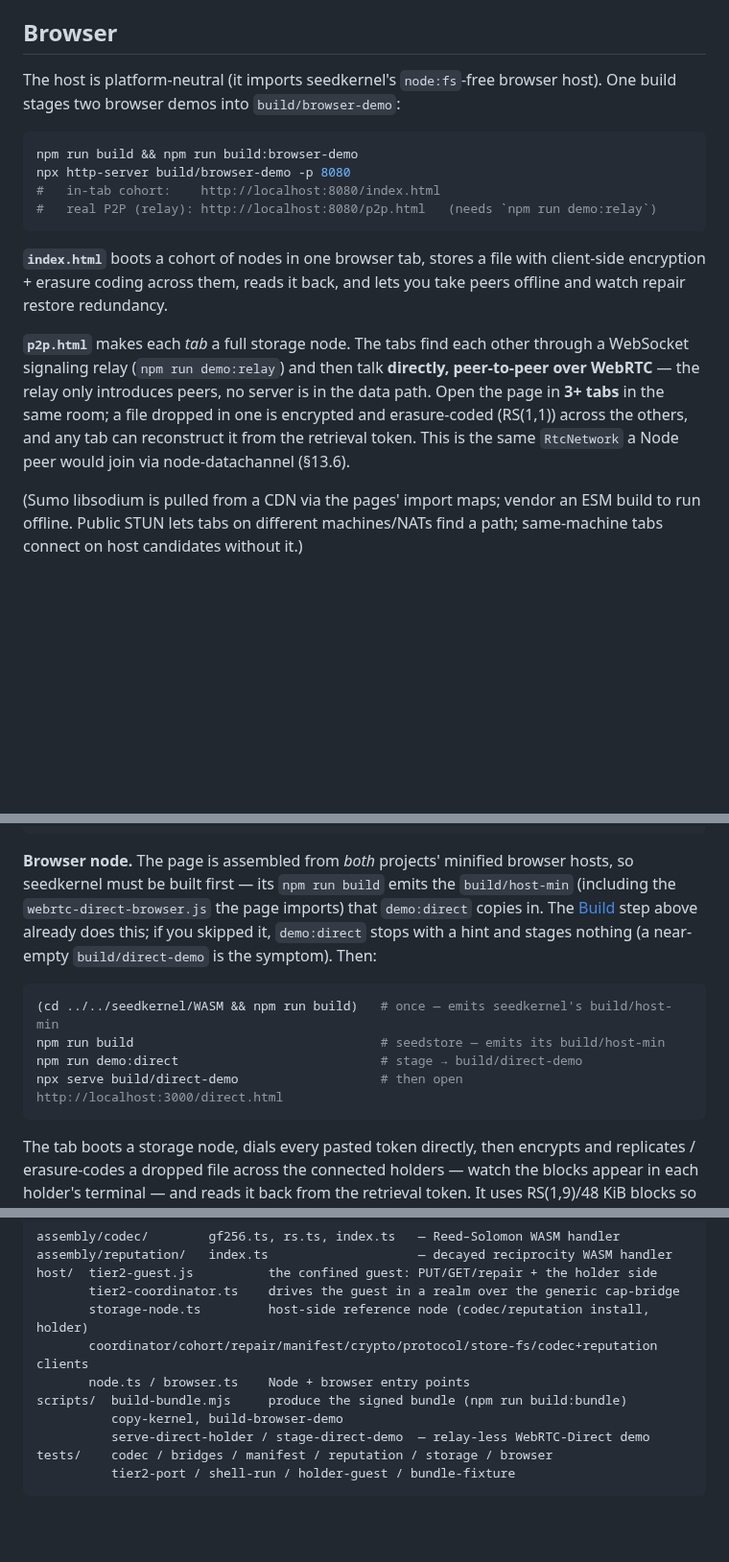
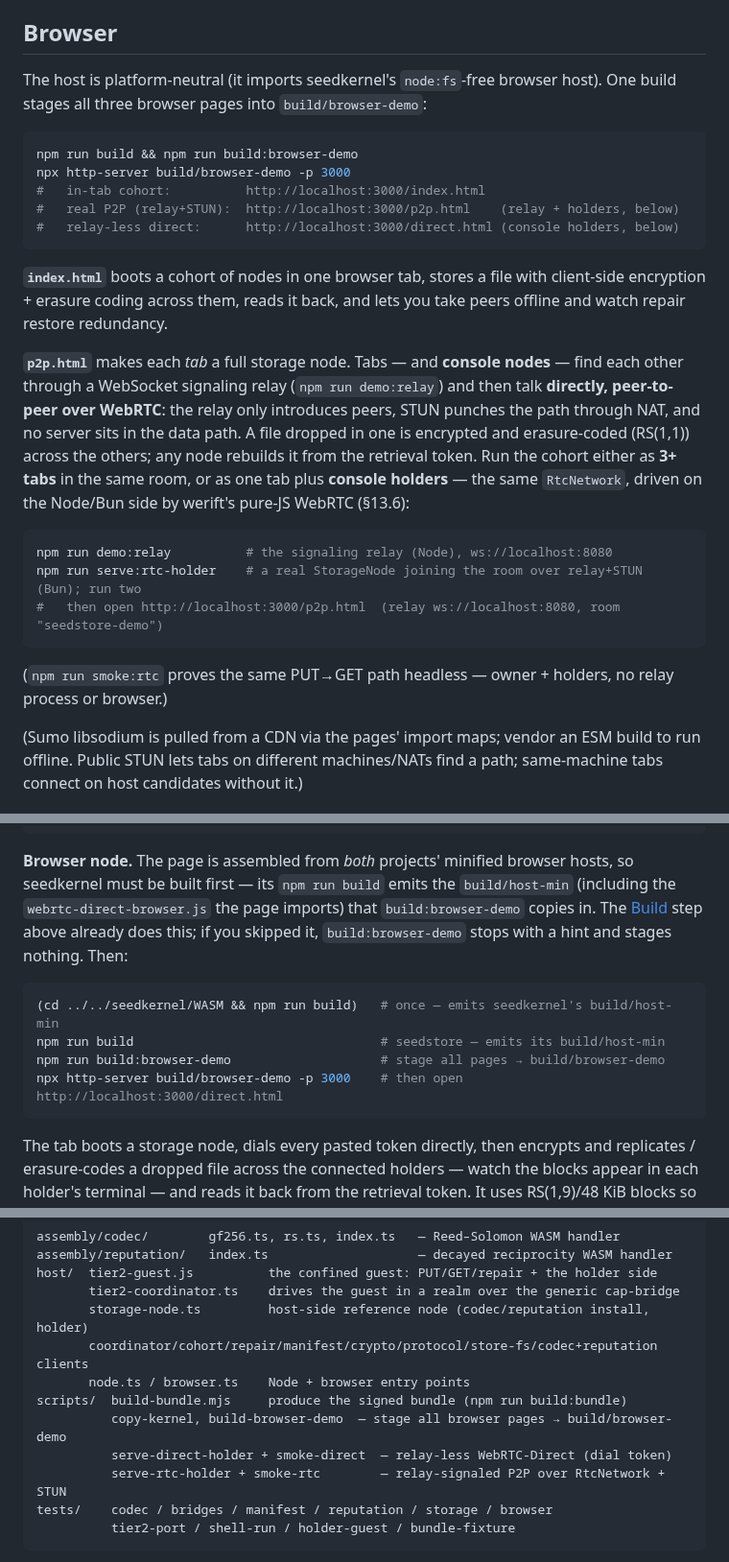
Before and after one commit to arj03/seedstore, a Markdown page: WASM/README.md, 3 parts joined by grey strips. Shown at 96% size. GitHub-like rendering; blank space fills up the shorter version.

````diff
--- a/WASM/README.md
+++ b/WASM/README.md
@@ -179,26 +179,37 @@ realm. The `BlobStore` backend is in-memory by default; a server uses a director
 ## Browser
 
 The host is platform-neutral (it imports seedkernel's `node:fs`-free browser
-host). One build stages two browser demos into `build/browser-demo`:
+host). One build stages all three browser pages into `build/browser-demo`:
 
 ```sh
 npm run build && npm run build:browser-demo
-npx http-server build/browser-demo -p 8080
-#   in-tab cohort:    http://localhost:8080/index.html
-#   real P2P (relay): http://localhost:8080/p2p.html   (needs `npm run demo:relay`)
+npx http-server build/browser-demo -p 3000
+#   in-tab cohort:          http://localhost:3000/index.html
+#   real P2P (relay+STUN):  http://localhost:3000/p2p.html    (relay + holders, below)
+#   relay-less direct:      http://localhost:3000/direct.html (console holders, below)
 ```
 
 **`index.html`** boots a cohort of nodes in one browser tab, stores a file with
 client-side encryption + erasure coding across them, reads it back, and lets you
 take peers offline and watch repair restore redundancy.
 
-**`p2p.html`** makes each *tab* a full storage node. The tabs find each other
-through a WebSocket signaling relay (`npm run demo:relay`) and then talk
-**directly, peer-to-peer over WebRTC** — the relay only introduces peers, no
-server is in the data path. Open the page in **3+ tabs** in the same room; a file
-dropped in one is encrypted and erasure-coded (RS(1,1)) across the others, and any
-tab can reconstruct it from the retrieval token. This is the same `RtcNetwork` a
-Node peer would join via node-datachannel (§13.6).
+**`p2p.html`** makes each *tab* a full storage node. Tabs — and **console nodes** —
+find each other through a WebSocket signaling relay (`npm run demo:relay`) and then
+talk **directly, peer-to-peer over WebRTC**: the relay only introduces peers, STUN
+punches the path through NAT, and no server sits in the data path. A file dropped in
+one is encrypted and erasure-coded (RS(1,1)) across the others; any node rebuilds it
+from the retrieval token. Run the cohort either as **3+ tabs** in the same room, or
+as one tab plus **console holders** — the same `RtcNetwork`, driven on the Node/Bun
+side by werift's pure-JS WebRTC (§13.6):
+
+```sh
+npm run demo:relay          # the signaling relay (Node), ws://localhost:8080
+npm run serve:rtc-holder    # a real StorageNode joining the room over relay+STUN (Bun); run two
+#   then open http://localhost:3000/p2p.html  (relay ws://localhost:8080, room "seedstore-demo")
+```
+
+(`npm run smoke:rtc` proves the same PUT→GET path headless — owner + holders, no relay
+process or browser.)
 
 (Sumo libsodium is pulled from a CDN via the pages' import maps; vendor an ESM
 build to run offline. Public STUN lets tabs on different machines/NATs find a
@@ -231,15 +242,14 @@ WD_HOST=0.0.0.0 WD_PORT=4001 WD_ADVERTISE=<your LAN/public IP> npm run serve:hol
 **Browser node.** The page is assembled from *both* projects' minified browser
 hosts, so seedkernel must be built first — its `npm run build` emits the
 `build/host-min` (including the `webrtc-direct-browser.js` the page imports) that
-`demo:direct` copies in. The [Build](#build) step above already does this; if you
-skipped it, `demo:direct` stops with a hint and stages nothing (a near-empty
-`build/direct-demo` is the symptom). Then:
+`build:browser-demo` copies in. The [Build](#build) step above already does this; if
+you skipped it, `build:browser-demo` stops with a hint and stages nothing. Then:
 
 ```sh
 (cd ../../seedkernel/WASM && npm run build)   # once — emits seedkernel's build/host-min
 npm run build                                 # seedstore — emits its build/host-min
-npm run demo:direct                           # stage → build/direct-demo
-npx serve build/direct-demo                   # then open http://localhost:3000/direct.html
+npm run build:browser-demo                    # stage all pages → build/browser-demo
+npx http-server build/browser-demo -p 3000    # then open http://localhost:3000/direct.html
 ```
 
 The tab boots a storage node, dials every pasted token directly, then encrypts and
@@ -378,8 +388,9 @@ host/  tier2-guest.js          the confined guest: PUT/GET/repair + the holder s
        coordinator/cohort/repair/manifest/crypto/protocol/store-fs/codec+reputation clients
        node.ts / browser.ts    Node + browser entry points
 scripts/  build-bundle.mjs     produce the signed bundle (npm run build:bundle)
-          copy-kernel, build-browser-demo
-          serve-direct-holder / stage-direct-demo  — relay-less WebRTC-Direct demo
+          copy-kernel, build-browser-demo  — stage all browser pages → build/browser-demo
+          serve-direct-holder + smoke-direct  — relay-less WebRTC-Direct (dial token)
+          serve-rtc-holder + smoke-rtc        — relay-signaled P2P over RtcNetwork + STUN
 tests/    codec / bridges / manifest / reputation / storage / browser
           tier2-port / shell-run / holder-guest / bundle-fixture
 ```
````
